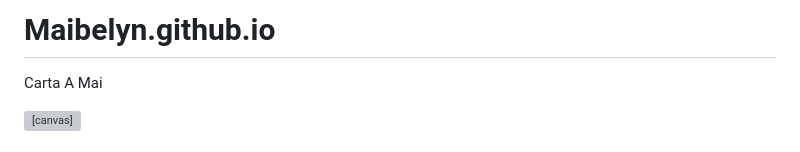
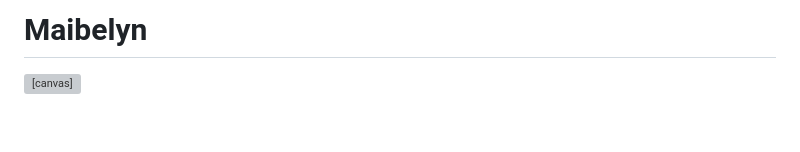
Before and after one commit to Knelliel/Maibelyn, a Markdown page: README.md, the part around the change. GitHub-like rendering; blank space fills up the shorter version; grey boxes are pictures that could not be loaded.

Commit message:
Update project name in README

```diff
--- a/README.md
+++ b/README.md
@@ -1,6 +1,4 @@
-# Maibelyn.github.io
-Carta A Mai
-<!DOCTYPE html>
+# Maibelyn
 <html lang="es">
 <head>
 <meta charset="UTF-8">
```
